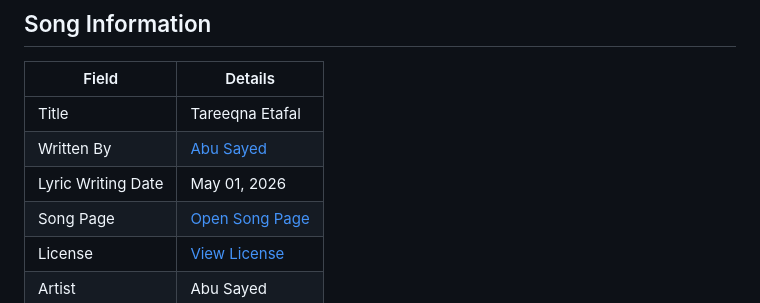
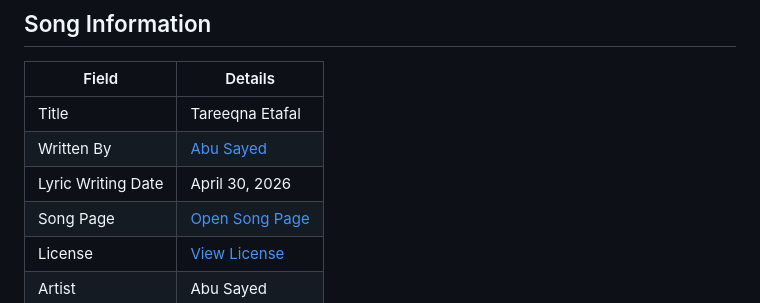
Before and after one commit to ImAbuSayed/tareeqna-etafal, a Markdown page: README.md, the part around the change. Rendered like a GitHub page.

Commit message:
docs: update public README

```diff
--- a/README.md
+++ b/README.md
@@ -10,7 +10,7 @@
 |-------|---------|
 | Title | Tareeqna Etafal |
 | Written By | [Abu Sayed](https://abusayed.com.bd/) |
-| Lyric Writing Date | May 01, 2026 |
+| Lyric Writing Date | April 30, 2026 |
 | Song Page | [Open Song Page](https://imabusayed.github.io/tareeqna-etafal/) |
 | License | [View License](./LICENSE.md) |
 | Artist | Abu Sayed |
```
